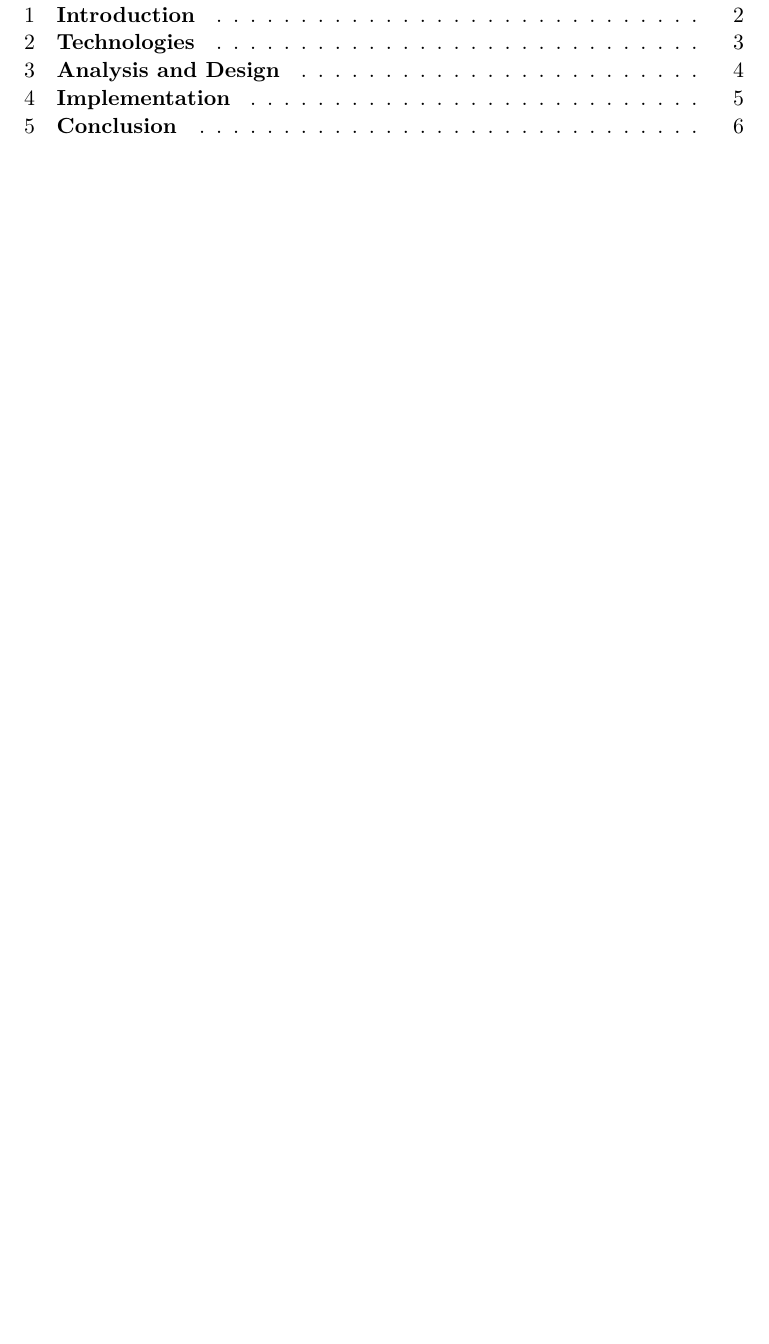
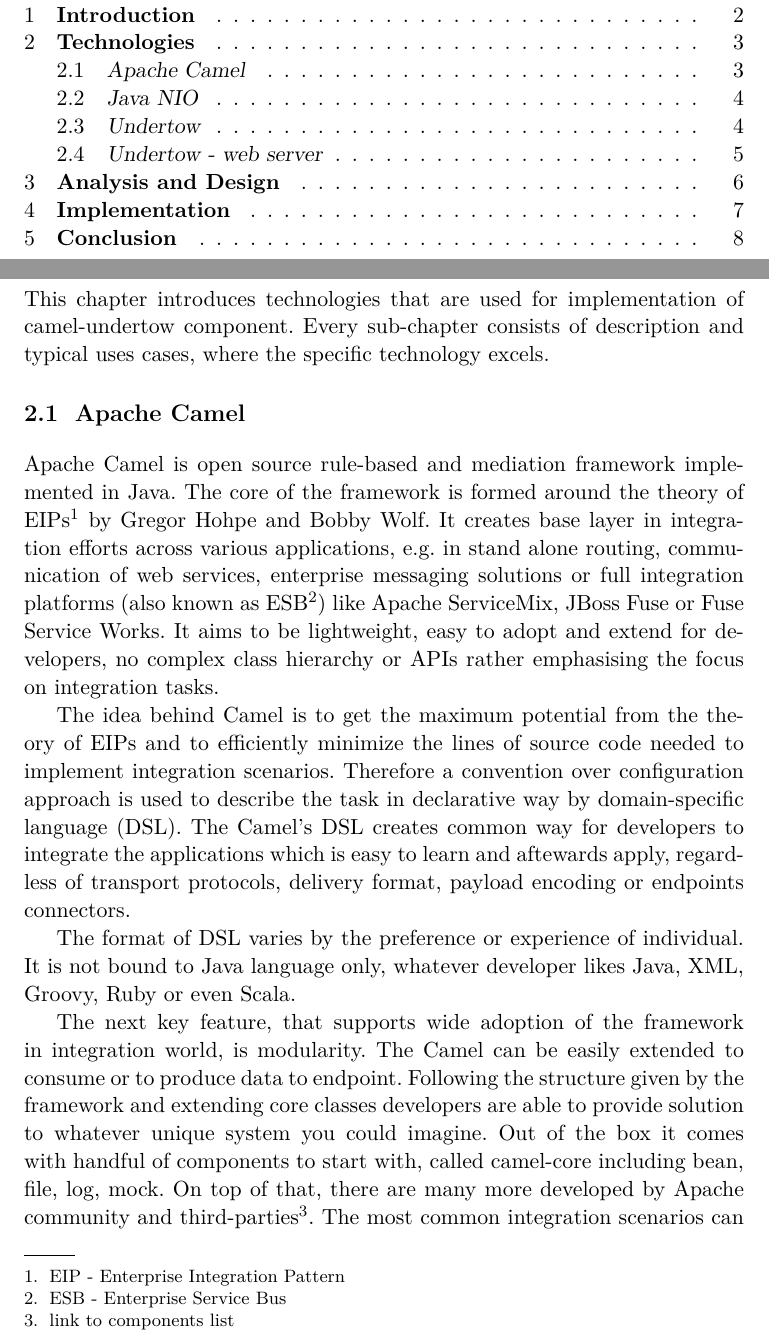
Before and after one commit to dsimansk/thesis, a LaTeX thesis (thesis.tex): part of page 6 of 14 before the commit and two parts of pages 6 and 8 of 15 after it, the two joined at a grey line, cut so that both start at the same text, the shorter picture padded with empty space. The pictures show the PDF file thesis.pdf that the author committed with the source.

Commit message:
#2 chapter started

```diff
--- a/thesis.tex
+++ b/thesis.tex
@@ -93,3 +93,17 @@
 \chapter{Introduction}
 
 \chapter{Technologies}
+This chapter introduces technologies that are used for implementation of camel-undertow component. Every sub-chapter consists of description and typical uses cases, where the specific technology excels.
+
+\section{Apache Camel}
+Apache Camel is open source rule-based and mediation framework implemented in Java. The core of the framework is formed around the theory of EIPs\footnote{EIP - Enterprise Integration Pattern} by Gregor Hohpe and Bobby Wolf. It creates base layer in integration efforts across various applications, e.g. in stand alone routing, communication of web services, enterprise messaging solutions or full integration platforms (also known as ESB\footnote{ESB - Enterprise Service Bus}) like Apache ServiceMix, JBoss Fuse or Fuse Service Works. It aims to be lightweight, easy to adopt and extend for developers, no complex class hierarchy or APIs rather emphasising the focus on integration tasks.
+
+The idea behind Camel is to get the maximum potential from the theory of EIPs and to efficiently minimize the lines of source code needed to implement integration scenarios. Therefore a convention over configuration approach is used to describe the task in declarative way by domain-specific language (DSL).  The Camel's DSL creates common way for developers to integrate the applications which is easy to learn and aftewards apply, regardless of transport protocols, delivery format, payload encoding or endpoints connectors.
+
+The format of DSL varies by the preference or experience of individual. It is not bound to Java language only, whatever developer likes Java, XML, Groovy, Ruby or even Scala.
+
+The next key feature, that supports wide adoption of the framework in integration world, is modularity. The Camel can be easily extended to  consume or to produce data to endpoint. Following the structure given by the framework and extending core classes developers are able to provide solution to whatever unique system you could imagine. Out of the box it comes with handful of components to start with, called camel-core including bean, file, log, mock. On top of that, there are many more developed by Apache community and third-parties\footnote{link to components list}. The most common integration scenarios can be server by already existing components to integrate JMS, web services (SOAP or REST), database connections, filesystem resources or mobile push services.
+
+//TODO extend camel part
+
+\section{Java NIO}
```
Also changed, not shown: thesis.pdf, thesis.tex (20 more changed lines).
